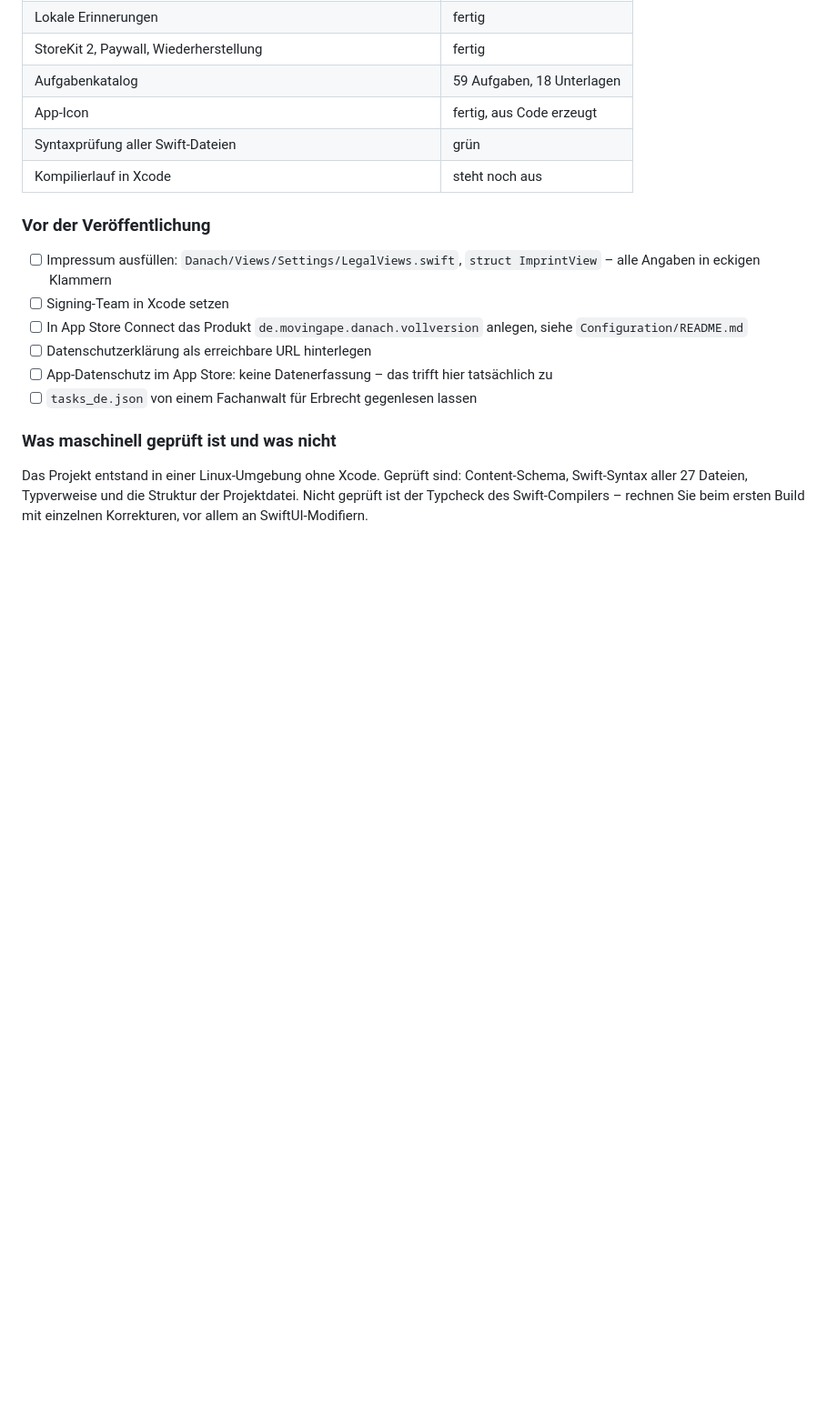
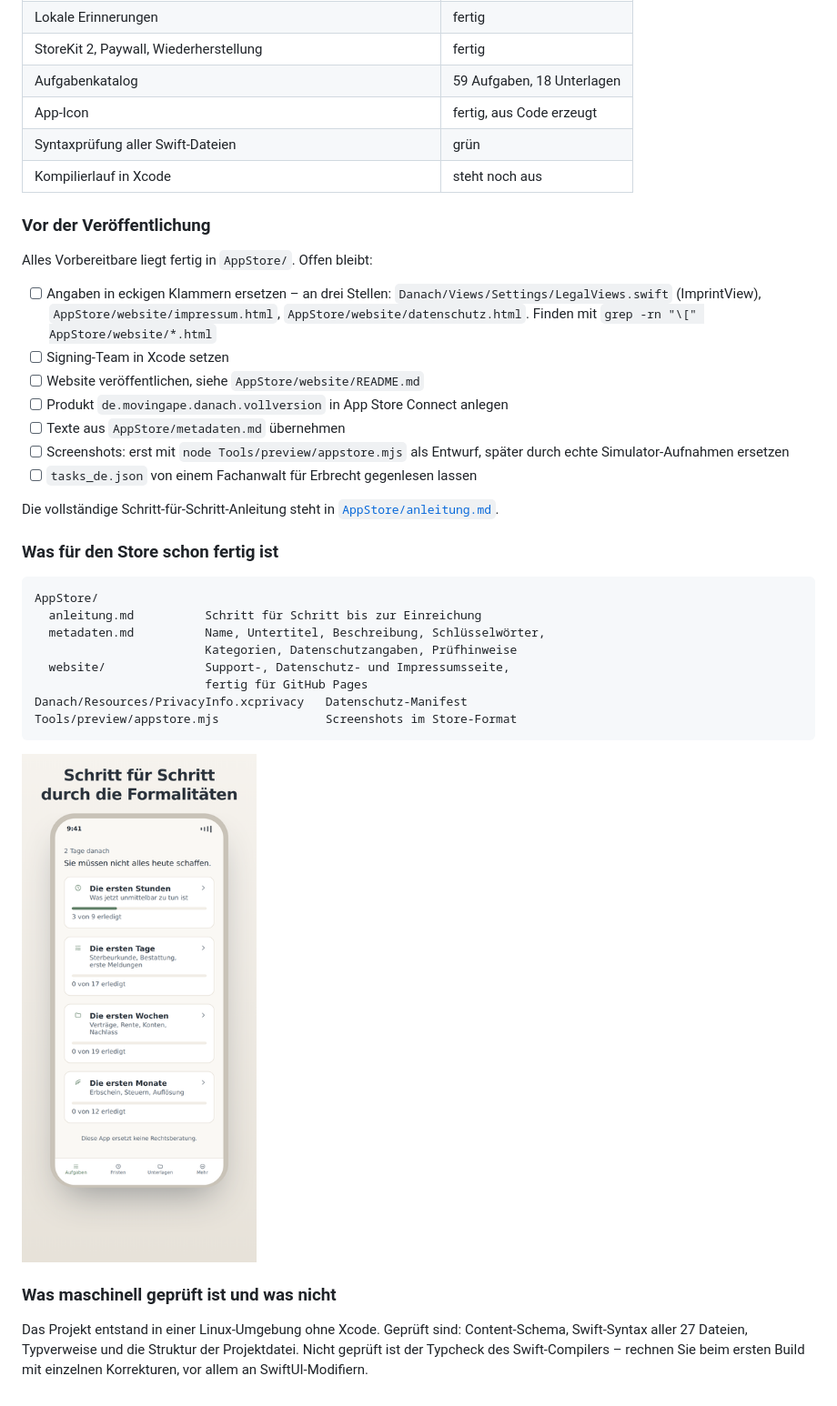
Before and after one commit to movingape-de/trauerfall-navigator, a Markdown page: README.md, the part around the change. Shown at 91% size. Rendered like a GitHub page; pictures changed too: AppStore/beispiel-screenshot.png (added); blank space fills up the shorter version.

````diff
--- a/README.md
+++ b/README.md
@@ -214,12 +214,37 @@ die App weist an den betroffenen Stellen darauf hin.
 
 ### Vor der Veröffentlichung
 
-- [ ] Impressum ausfüllen: `Danach/Views/Settings/LegalViews.swift`, `struct ImprintView` – alle Angaben in eckigen Klammern
+Alles Vorbereitbare liegt fertig in `AppStore/`. Offen bleibt:
+
+- [ ] Angaben in eckigen Klammern ersetzen – an drei Stellen:
+      `Danach/Views/Settings/LegalViews.swift` (ImprintView),
+      `AppStore/website/impressum.html`, `AppStore/website/datenschutz.html`.
+      Finden mit `grep -rn "\[" AppStore/website/*.html`
 - [ ] Signing-Team in Xcode setzen
-- [ ] In App Store Connect das Produkt `de.movingape.danach.vollversion` anlegen, siehe `Configuration/README.md`
-- [ ] Datenschutzerklärung als erreichbare URL hinterlegen
-- [ ] App-Datenschutz im App Store: keine Datenerfassung – das trifft hier tatsächlich zu
+- [ ] Website veröffentlichen, siehe `AppStore/website/README.md`
+- [ ] Produkt `de.movingape.danach.vollversion` in App Store Connect anlegen
+- [ ] Texte aus `AppStore/metadaten.md` übernehmen
+- [ ] Screenshots: erst mit `node Tools/preview/appstore.mjs` als Entwurf,
+      später durch echte Simulator-Aufnahmen ersetzen
 - [ ] `tasks_de.json` von einem Fachanwalt für Erbrecht gegenlesen lassen
+
+Die vollständige Schritt-für-Schritt-Anleitung steht in
+[`AppStore/anleitung.md`](AppStore/anleitung.md).
+
+### Was für den Store schon fertig ist
+
+```
+AppStore/
+  anleitung.md          Schritt für Schritt bis zur Einreichung
+  metadaten.md          Name, Untertitel, Beschreibung, Schlüsselwörter,
+                        Kategorien, Datenschutzangaben, Prüfhinweise
+  website/              Support-, Datenschutz- und Impressumsseite,
+                        fertig für GitHub Pages
+Danach/Resources/PrivacyInfo.xcprivacy   Datenschutz-Manifest
+Tools/preview/appstore.mjs               Screenshots im Store-Format
+```
+
+![Beispiel für einen Store-Screenshot](AppStore/beispiel-screenshot.png)
 
 ### Was maschinell geprüft ist und was nicht
 
````
Also changed, not shown: AppStore/anleitung.md (added, +235 -0 lines), AppStore/metadaten.md (added, +193 -0 lines), AppStore/website/README.md (added, +42 -0 lines), 10 other files.
